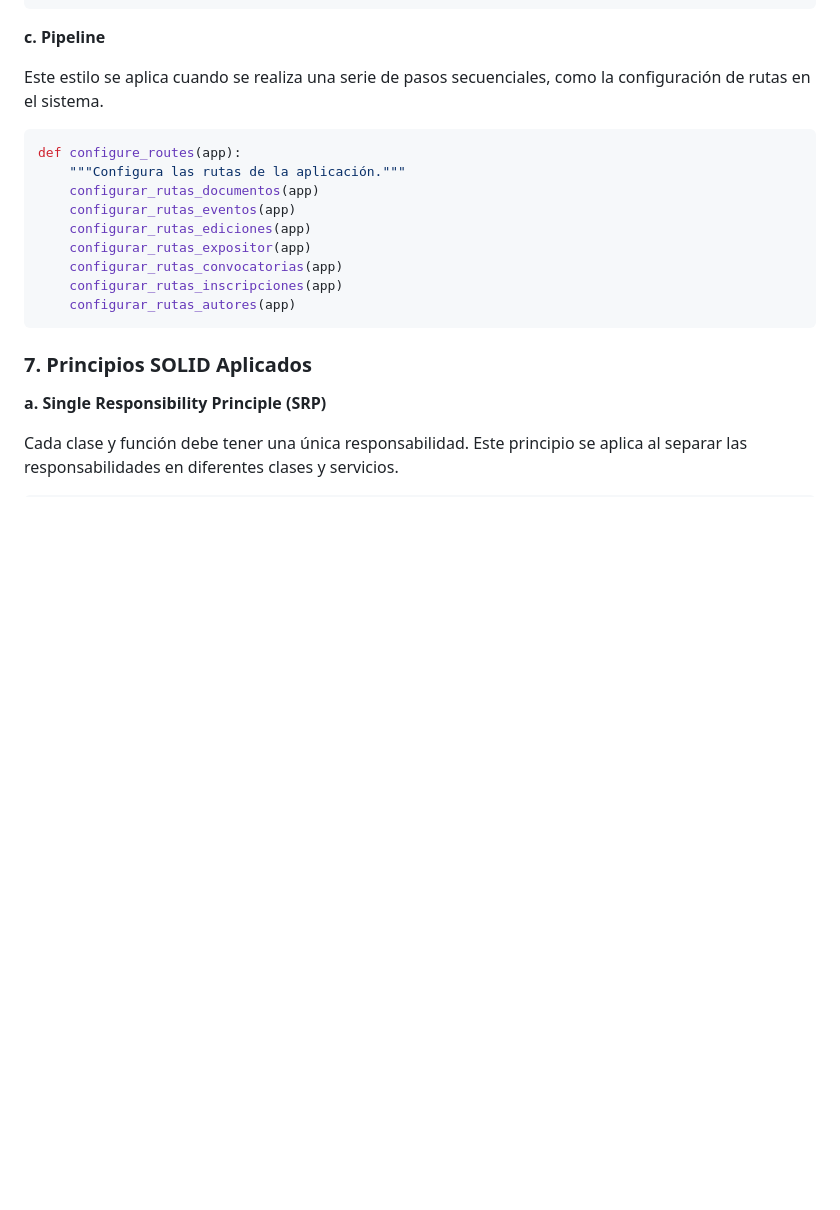
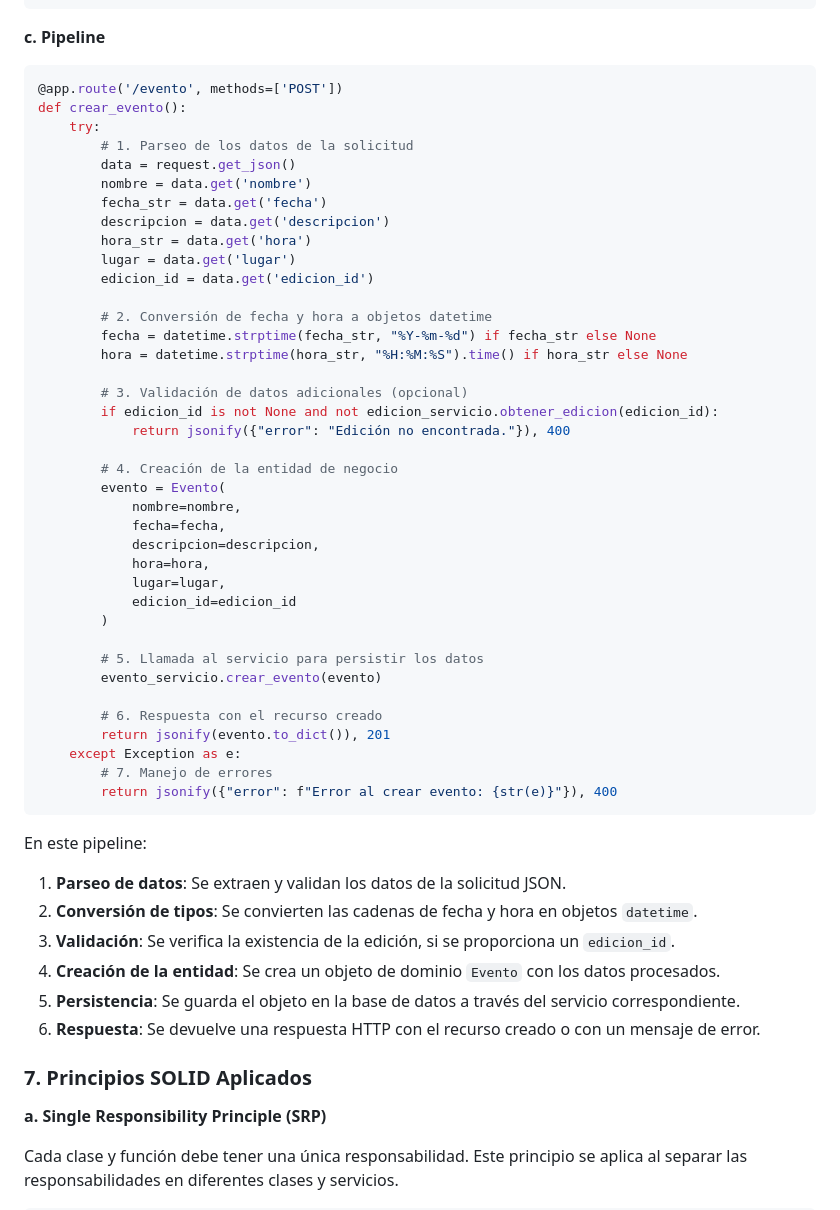
Before and after one commit to MelanyCN/PROCEEDINGS_EVENTS, a Markdown page: README.md, the part around the change. Rendered like a GitHub page; blank space fills up the shorter version.

Commit message:
cambios README.md

````diff
--- a/README.md
+++ b/README.md
@@ -121,20 +121,54 @@ def crear(self, edicion: Edicion):
 ```
 
 **c. Pipeline**
+```python
+@app.route('/evento', methods=['POST'])
+def crear_evento():
+    try:
+        # 1. Parseo de los datos de la solicitud
+        data = request.get_json()
+        nombre = data.get('nombre')
+        fecha_str = data.get('fecha')
+        descripcion = data.get('descripcion')
+        hora_str = data.get('hora')
+        lugar = data.get('lugar')
+        edicion_id = data.get('edicion_id')
 
-Este estilo se aplica cuando se realiza una serie de pasos secuenciales, como la configuración de rutas en el sistema.
+        # 2. Conversión de fecha y hora a objetos datetime
+        fecha = datetime.strptime(fecha_str, "%Y-%m-%d") if fecha_str else None
+        hora = datetime.strptime(hora_str, "%H:%M:%S").time() if hora_str else None
 
-```python
-def configure_routes(app):
-    """Configura las rutas de la aplicación."""
-    configurar_rutas_documentos(app)
-    configurar_rutas_eventos(app)
-    configurar_rutas_ediciones(app)
-    configurar_rutas_expositor(app)
-    configurar_rutas_convocatorias(app)
-    configurar_rutas_inscripciones(app)
-    configurar_rutas_autores(app)
+        # 3. Validación de datos adicionales (opcional)
+        if edicion_id is not None and not edicion_servicio.obtener_edicion(edicion_id):
+            return jsonify({"error": "Edición no encontrada."}), 400
+
+        # 4. Creación de la entidad de negocio
+        evento = Evento(
+            nombre=nombre,
+            fecha=fecha,
+            descripcion=descripcion,
+            hora=hora,
+            lugar=lugar,
+            edicion_id=edicion_id
+        )
+
+        # 5. Llamada al servicio para persistir los datos
+        evento_servicio.crear_evento(evento)
+
+        # 6. Respuesta con el recurso creado
+        return jsonify(evento.to_dict()), 201
+    except Exception as e:
+        # 7. Manejo de errores
+        return jsonify({"error": f"Error al crear evento: {str(e)}"}), 400
 ```
+
+En este pipeline:
+1. **Parseo de datos**: Se extraen y validan los datos de la solicitud JSON.
+2. **Conversión de tipos**: Se convierten las cadenas de fecha y hora en objetos `datetime`.
+3. **Validación**: Se verifica la existencia de la edición, si se proporciona un `edicion_id`.
+4. **Creación de la entidad**: Se crea un objeto de dominio `Evento` con los datos procesados.
+5. **Persistencia**: Se guarda el objeto en la base de datos a través del servicio correspondiente.
+6. **Respuesta**: Se devuelve una respuesta HTTP con el recurso creado o con un mensaje de error.
 
 ### 7. Principios SOLID Aplicados
 
````
